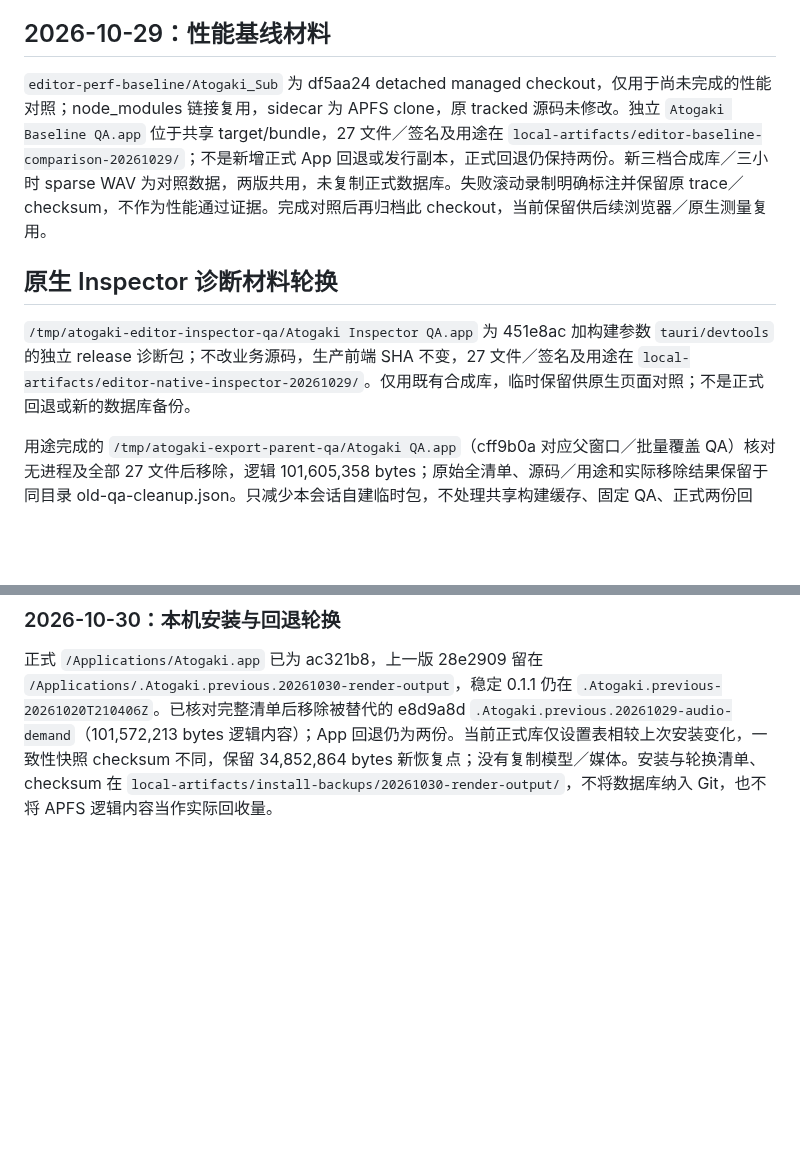
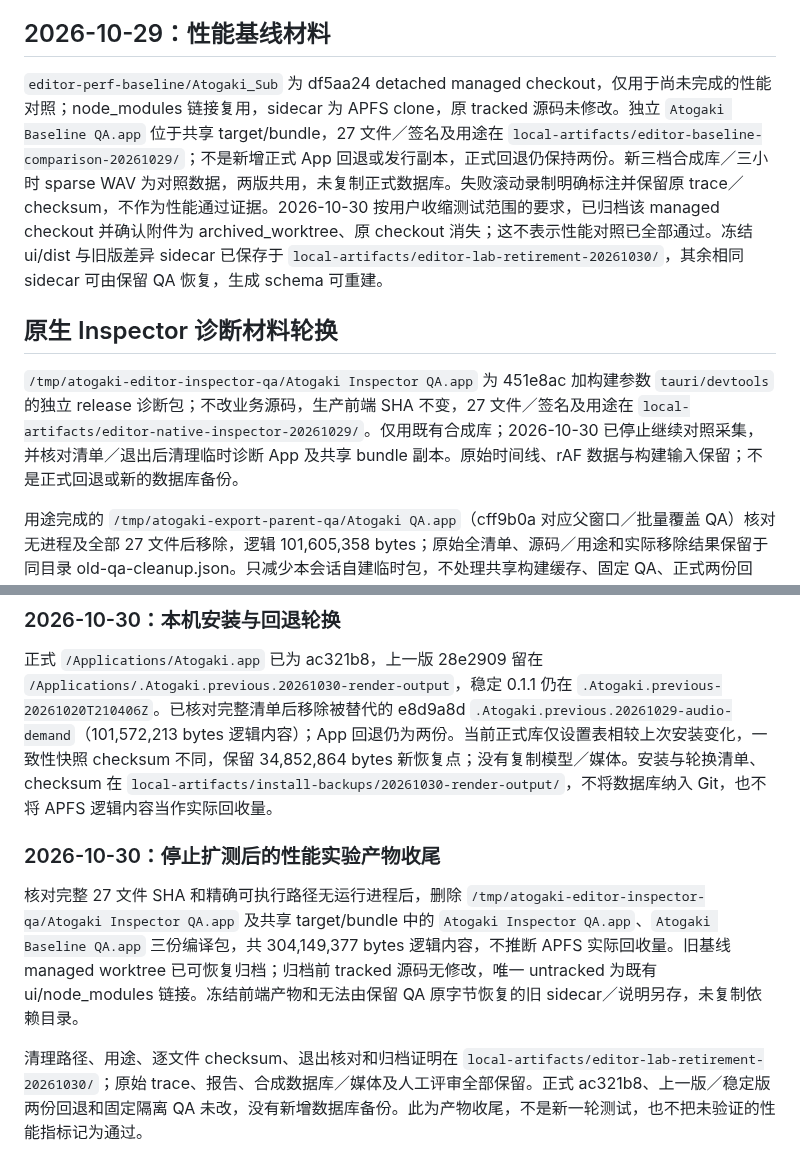
Before and after one commit to chai-yinfeng/Atogaki_Subtitle, a Markdown page: docs/local-artifact-retention.md, 2 parts joined by grey strips. Rendered like a GitHub page; blank space fills up the shorter version.

Commit message:
Retire idle profiling apps and archive the performance baseline checkout

```diff
--- a/docs/local-artifact-retention.md
+++ b/docs/local-artifact-retention.md
@@ -141,12 +141,12 @@ c360cc9 QA 主程序 hash 与上一清单一致且已退出后，将 App 迁到
 
 ## 2026-10-29：性能基线材料
 
-`editor-perf-baseline/Atogaki_Sub` 为 df5aa24 detached managed checkout，仅用于尚未完成的性能对照；node_modules 链接复用，sidecar 为 APFS clone，原 tracked 源码未修改。独立 `Atogaki Baseline QA.app` 位于共享 target/bundle，27 文件／签名及用途在 `local-artifacts/editor-baseline-comparison-20261029/`；不是新增正式 App 回退或发行副本，正式回退仍保持两份。新三档合成库／三小时 sparse WAV 为对照数据，两版共用，未复制正式数据库。失败滚动录制明确标注并保留原 trace／checksum，不作为性能通过证据。完成对照后再归档此 checkout，当前保留供后续浏览器／原生测量复用。
+`editor-perf-baseline/Atogaki_Sub` 为 df5aa24 detached managed checkout，仅用于尚未完成的性能对照；node_modules 链接复用，sidecar 为 APFS clone，原 tracked 源码未修改。独立 `Atogaki Baseline QA.app` 位于共享 target/bundle，27 文件／签名及用途在 `local-artifacts/editor-baseline-comparison-20261029/`；不是新增正式 App 回退或发行副本，正式回退仍保持两份。新三档合成库／三小时 sparse WAV 为对照数据，两版共用，未复制正式数据库。失败滚动录制明确标注并保留原 trace／checksum，不作为性能通过证据。2026-10-30 按用户收缩测试范围的要求，已归档该 managed checkout 并确认附件为 archived_worktree、原 checkout 消失；这不表示性能对照已全部通过。冻结 ui/dist 与旧版差异 sidecar 已保存于 `local-artifacts/editor-lab-retirement-20261030/`，其余相同 sidecar 可由保留 QA 恢复，生成 schema 可重建。
 
 
 ## 原生 Inspector 诊断材料轮换
 
-`/tmp/atogaki-editor-inspector-qa/Atogaki Inspector QA.app` 为 451e8ac 加构建参数 `tauri/devtools` 的独立 release 诊断包；不改业务源码，生产前端 SHA 不变，27 文件／签名及用途在 `local-artifacts/editor-native-inspector-20261029/`。仅用既有合成库，临时保留供原生页面对照；不是正式回退或新的数据库备份。
+`/tmp/atogaki-editor-inspector-qa/Atogaki Inspector QA.app` 为 451e8ac 加构建参数 `tauri/devtools` 的独立 release 诊断包；不改业务源码，生产前端 SHA 不变，27 文件／签名及用途在 `local-artifacts/editor-native-inspector-20261029/`。仅用既有合成库；2026-10-30 已停止继续对照采集，并核对清单／退出后清理临时诊断 App 及共享 bundle 副本。原始时间线、rAF 数据与构建输入保留；不是正式回退或新的数据库备份。
 
 用途完成的 `/tmp/atogaki-export-parent-qa/Atogaki QA.app`（cff9b0a 对应父窗口／批量覆盖 QA）核对无进程及全部 27 文件后移除，逻辑 101,605,358 bytes；原始全清单、源码／用途和实际移除结果保留于同目录 old-qa-cleanup.json。只减少本会话自建临时包，不处理共享构建缓存、固定 QA、正式两份回退、模型、数据库、媒体或来源不明文件。原生时间线与回调数组继续保留，采集范围和限制见[预检报告](editor-native-webkit-inspector-2026-10-29.md)。
 
@@ -159,3 +159,10 @@ c360cc9 QA 主程序 hash 与上一清单一致且已退出后，将 App 迁到
 ### 2026-10-30：本机安装与回退轮换
 
 正式 `/Applications/Atogaki.app` 已为 ac321b8，上一版 28e2909 留在 `/Applications/.Atogaki.previous.20261030-render-output`，稳定 0.1.1 仍在 `.Atogaki.previous-20261020T210406Z`。已核对完整清单后移除被替代的 e8d9a8d `.Atogaki.previous.20261029-audio-demand`（101,572,213 bytes 逻辑内容）；App 回退仍为两份。当前正式库仅设置表相较上次安装变化，一致性快照 checksum 不同，保留 34,852,864 bytes 新恢复点；没有复制模型／媒体。安装与轮换清单、checksum 在 `local-artifacts/install-backups/20261030-render-output/`，不将数据库纳入 Git，也不将 APFS 逻辑内容当作实际回收量。
+
+
+### 2026-10-30：停止扩测后的性能实验产物收尾
+
+核对完整 27 文件 SHA 和精确可执行路径无运行进程后，删除 `/tmp/atogaki-editor-inspector-qa/Atogaki Inspector QA.app` 及共享 target/bundle 中的 `Atogaki Inspector QA.app`、`Atogaki Baseline QA.app` 三份编译包，共 304,149,377 bytes 逻辑内容，不推断 APFS 实际回收量。旧基线 managed worktree 已可恢复归档；归档前 tracked 源码无修改，唯一 untracked 为既有 ui/node_modules 链接。冻结前端产物和无法由保留 QA 原字节恢复的旧 sidecar／说明另存，未复制依赖目录。
+
+清理路径、用途、逐文件 checksum、退出核对和归档证明在 `local-artifacts/editor-lab-retirement-20261030/`；原始 trace、报告、合成数据库／媒体及人工评审全部保留。正式 ac321b8、上一版／稳定版两份回退和固定隔离 QA 未改，没有新增数据库备份。此为产物收尾，不是新一轮测试，也不把未验证的性能指标记为通过。
```
Also changed, not shown: docs/roadmap.md (+1 -1 lines), docs/unified-editor-acceptance.md (+1 -1 lines).
